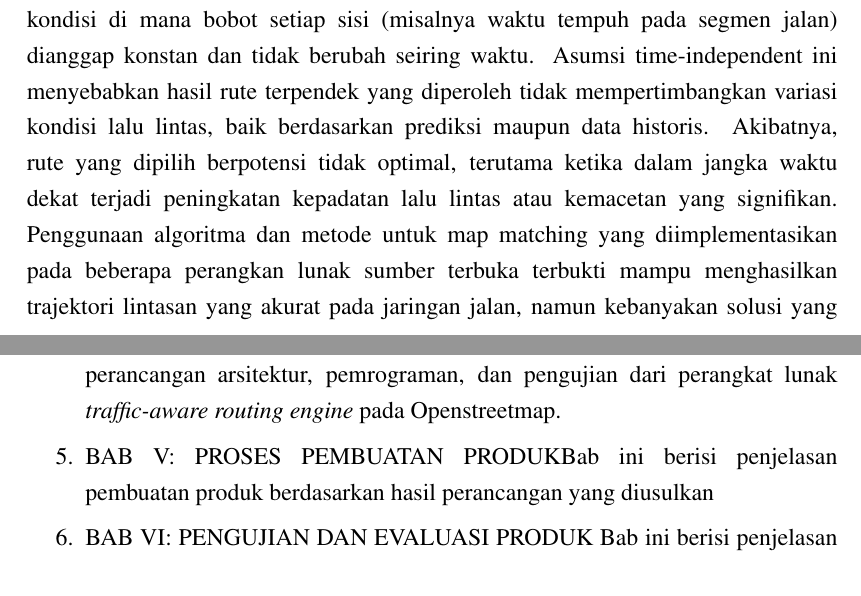
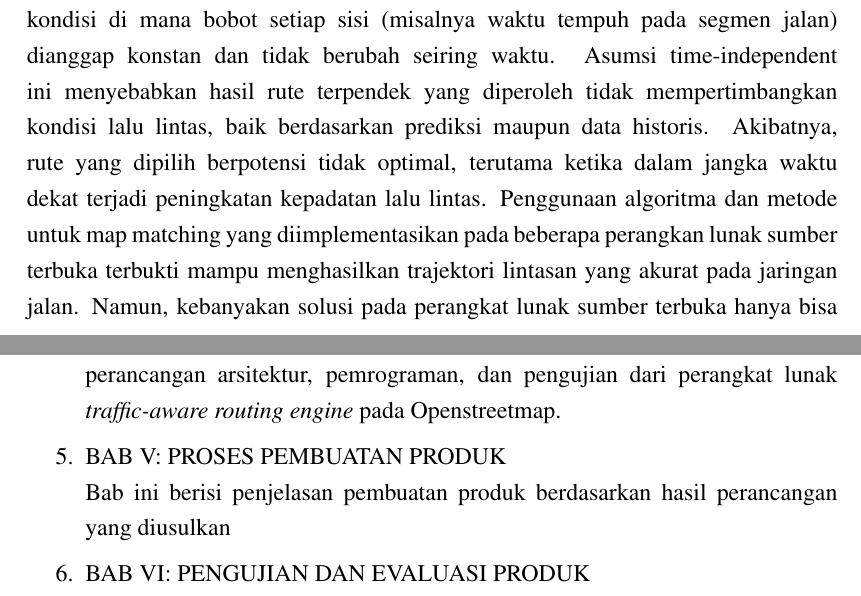
Before and after one commit to lintang-b-s/skripsi, a LaTeX thesis (LAPORAN_SKRIPSI.tex, which reads BAB_SKRIPSI/BAB1/2_RUMUSAN_MASALAH.tex, BAB_SKRIPSI/BAB1/6_SISTEMATIKA_PENULISAN.tex): two parts of pages 14 and 17 of 90, joined at a grey line, cut so that both start at the same text. Compiled offline with pdfLaTeX.

Commit message:
feat: update bab 1

```diff
--- a/BAB_SKRIPSI/BAB1/2_RUMUSAN_MASALAH.tex
+++ b/BAB_SKRIPSI/BAB1/2_RUMUSAN_MASALAH.tex
@@ -1 +1 @@
-Penggunaan algoritma dan teknik akselerasi dalam beberapa perangkat lunak \textit{routing engine} terbukti mampu mempercepat proses pencarian rute terpendek hingga beberapa kali lipat dibandingkan dengan algoritma Dijkstra standar. Namun, sebagian besar metode tersebut masih diterapkan pada jaringan jalan time-independent, yaitu kondisi di mana bobot setiap sisi (misalnya waktu tempuh pada segmen jalan) dianggap konstan dan tidak berubah seiring waktu. Asumsi time-independent ini menyebabkan hasil rute terpendek yang diperoleh tidak mempertimbangkan variasi kondisi lalu lintas, baik berdasarkan prediksi maupun data historis. Akibatnya, rute yang dipilih berpotensi tidak optimal, terutama ketika dalam jangka waktu dekat terjadi peningkatan kepadatan lalu lintas atau kemacetan yang signifikan. Penggunaan algoritma dan metode untuk map matching yang diimplementasikan pada beberapa perangkan lunak sumber terbuka terbukti mampu menghasilkan trajektori lintasan yang akurat pada jaringan jalan, namun kebanyakan solusi yang ada hanya bisa dilakukan secara \textit{offline}, yaitu rute harus diselesaikan dulu sebelum bisa melakukan \textit{map-matching}, padahal kebanyakan aplikasi navigasi seperti Google Maps dan Apple Maps melakukan \textit{map-matching} secara \textit{real-time}. Untuk itu perlu adanya perangkat lunak \textit{routing engine} untuk mengatasi permasalahan diatas.
+Penggunaan algoritma dan teknik akselerasi dalam beberapa perangkat lunak \textit{routing engine} terbukti mampu mempercepat proses pencarian rute terpendek hingga beberapa kali lipat dibandingkan dengan algoritma Dijkstra standar. Namun, sebagian besar metode tersebut masih diterapkan pada jaringan jalan time-independent, yaitu kondisi di mana bobot setiap sisi (misalnya waktu tempuh pada segmen jalan) dianggap konstan dan tidak berubah seiring waktu. Asumsi time-independent ini menyebabkan hasil rute terpendek yang diperoleh tidak mempertimbangkan kondisi lalu lintas, baik berdasarkan prediksi maupun data historis. Akibatnya, rute yang dipilih berpotensi tidak optimal, terutama ketika dalam jangka waktu dekat terjadi peningkatan kepadatan lalu lintas. Penggunaan algoritma dan metode untuk map matching yang diimplementasikan pada beberapa perangkan lunak sumber terbuka terbukti mampu menghasilkan trajektori lintasan yang akurat pada jaringan jalan. Namun, kebanyakan solusi pada perangkat lunak sumber terbuka hanya bisa dilakukan secara \textit{offline}, yaitu rute harus diselesaikan dulu sebelum bisa melakukan \textit{map-matching}. Padahal, kebanyakan aplikasi navigasi seperti Google Maps dan Apple Maps melakukan \textit{map-matching} secara \textit{real-time}. Untuk itu perlu adanya perangkat lunak sumber terbuka \textit{routing engine} untuk mengatasi permasalahan diatas.
--- a/BAB_SKRIPSI/BAB1/6_SISTEMATIKA_PENULISAN.tex
+++ b/BAB_SKRIPSI/BAB1/6_SISTEMATIKA_PENULISAN.tex
@@ -7,8 +7,9 @@
     Bab ini berisi penjelasan tentang tijauan pustaka dari penelitian terdahulu dan penjelasan dasar ilmiah dari pengembangan perangkat lunak \textit{traffic-aware routing engine} pada Openstreetmap, termasuk metode penelitian yag digunakan, algoritma yang diterapkan, serta teknologi yang terlibat dalam pengembangan perangkat lunak.
     \item BAB IV: PERANCANGAN PROTOTIPE/PRODUK \\
     Perancangan prototipe/produk merupakan penjelasan detail tentang perancangan arsitektur, pemrograman, dan pengujian dari perangkat lunak \textit{traffic-aware routing engine} pada Openstreetmap.
-    \item BAB V: PROSES PEMBUATAN PRODUKBab ini berisi penjelasan pembuatan produk berdasarkan hasil perancangan yang diusulkan
-    \item BAB VI: PENGUJIAN DAN EVALUASI PRODUK
+    \item BAB V: PROSES PEMBUATAN PRODUK \\
+    Bab ini berisi penjelasan pembuatan produk berdasarkan hasil perancangan yang diusulkan
+    \item BAB VI: PENGUJIAN DAN EVALUASI PRODUK \\
     Bab ini berisi penjelasan tentang proses pengujian dan evaluasi perangkat lunak \textit{traffic-aware routing engine} pada Openstreetmap.
 
 \end{enumerate}
```
Also changed, not shown: BAB_SKRIPSI/BAB1/5_MANFAAT_PENELITIAN.tex (+1 -1 lines).
